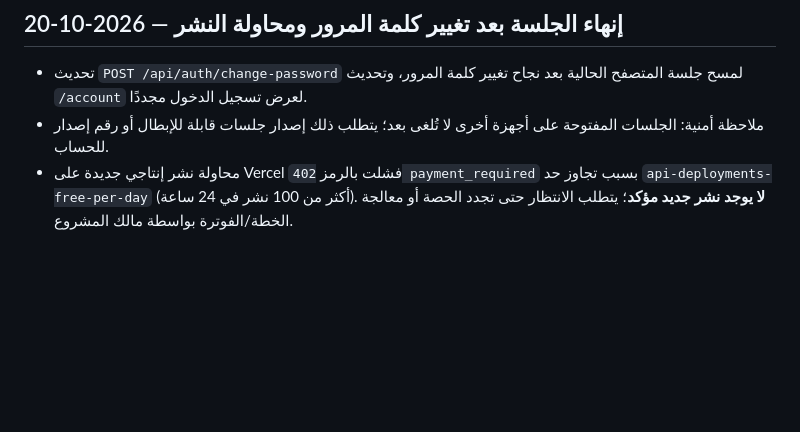
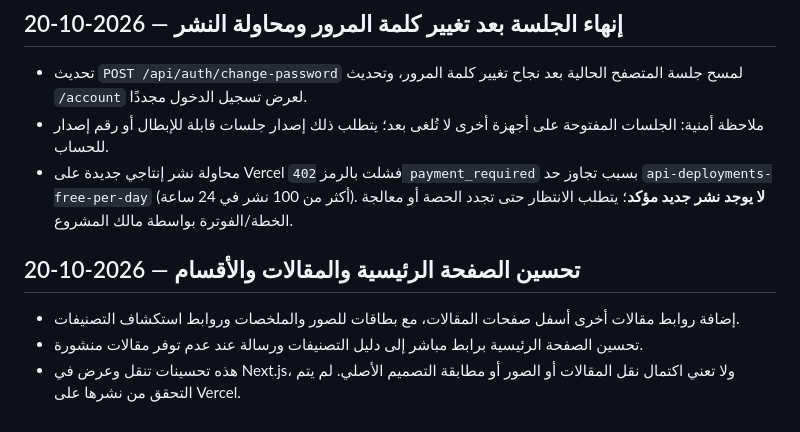
Before and after one commit to abdulazizalsari/Saradeeeb, a Markdown page: RESTORE_LOG.md, the part around the change. Drawn GitHub-style; blank space fills up the shorter version.

Commit message:
Document homepage, article and category navigation improvements

```diff
--- a/RESTORE_LOG.md
+++ b/RESTORE_LOG.md
@@ -180,3 +180,8 @@
 - تحديث `POST /api/auth/change-password` لمسح جلسة المتصفح الحالية بعد نجاح تغيير كلمة المرور، وتحديث `/account` لعرض تسجيل الدخول مجددًا.
 - ملاحظة أمنية: الجلسات المفتوحة على أجهزة أخرى لا تُلغى بعد؛ يتطلب ذلك إصدار جلسات قابلة للإبطال أو رقم إصدار للحساب.
 - محاولة نشر إنتاجي جديدة على Vercel فشلت بالرمز `402 payment_required` بسبب تجاوز حد `api-deployments-free-per-day` (أكثر من 100 نشر في 24 ساعة). **لا يوجد نشر جديد مؤكد**؛ يتطلب الانتظار حتى تجدد الحصة أو معالجة الخطة/الفوترة بواسطة مالك المشروع.
+
+## تحسين الصفحة الرئيسية والمقالات والأقسام — 2026-10-20
+- إضافة روابط مقالات أخرى أسفل صفحات المقالات، مع بطاقات للصور والملخصات وروابط استكشاف التصنيفات.
+- تحسين الصفحة الرئيسية برابط مباشر إلى دليل التصنيفات ورسالة عند عدم توفر مقالات منشورة.
+- هذه تحسينات تنقل وعرض في Next.js، ولا تعني اكتمال نقل المقالات أو الصور أو مطابقة التصميم الأصلي. لم يتم التحقق من نشرها على Vercel.
```
